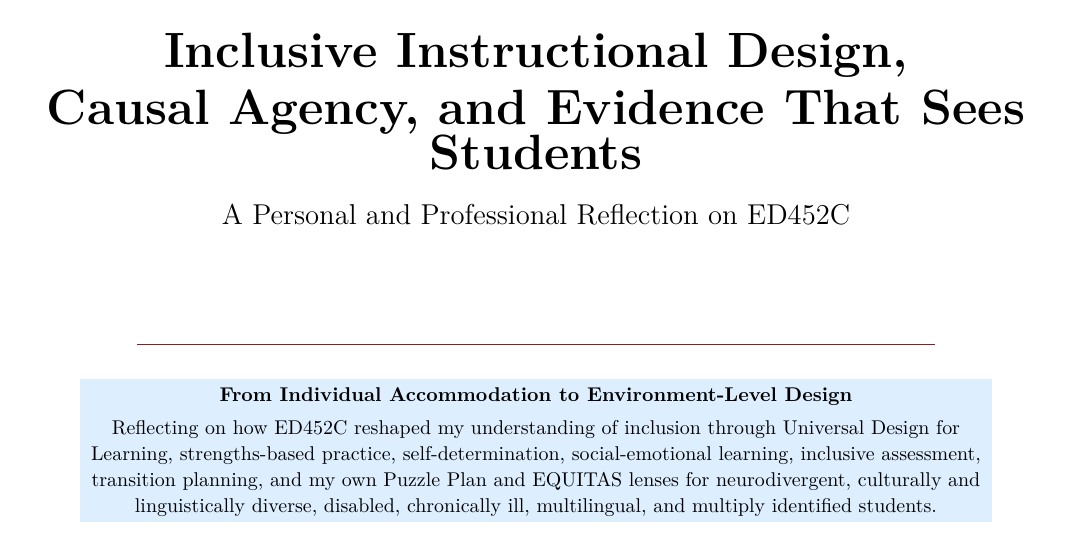
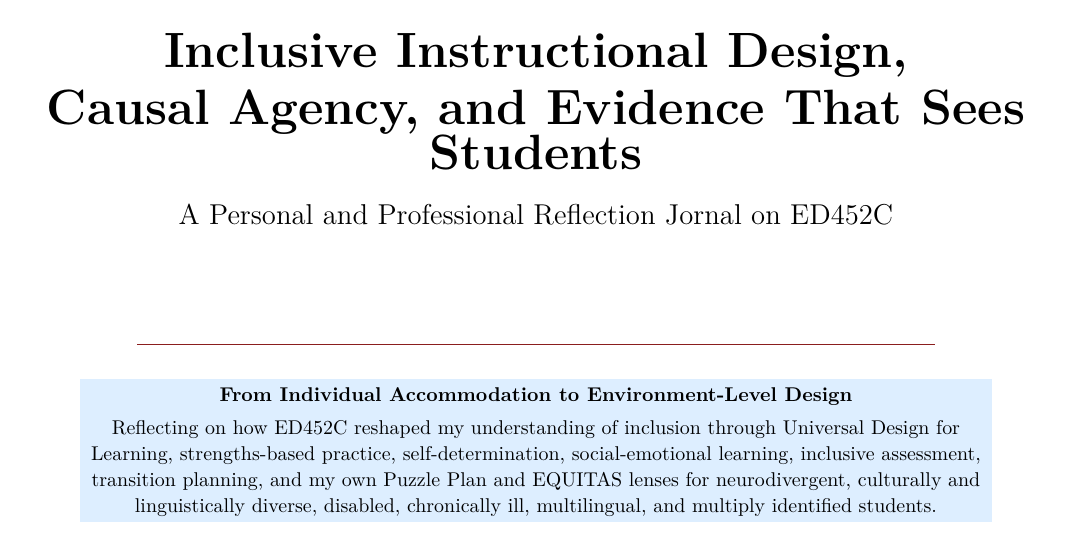
Before and after one commit to pzg8794/ED452C-Learning_Assistant_Lesson-Final_Reflection, a LaTeX document (main.tex): part of page 1 of 4, cut so that both start at the same text. Compiled offline with pdfLaTeX.

Commit message:
Updates from Overleaf

```diff
--- a/main.tex
+++ b/main.tex
@@ -35,7 +35,7 @@
 {\huge\bfseries Final Course Reflection\\[0.08in]
 \Huge Inclusive Instructional Design,\\[0.08in]
 Causal Agency, and Evidence That Sees Students}\\[0.18in]
-{\Large A Personal and Professional Reflection on ED452C}\\[0.12in]
+{\Large A Personal and Professional Reflection Jornal on ED452C}\\[0.12in]
 
 \vfill
 
```
